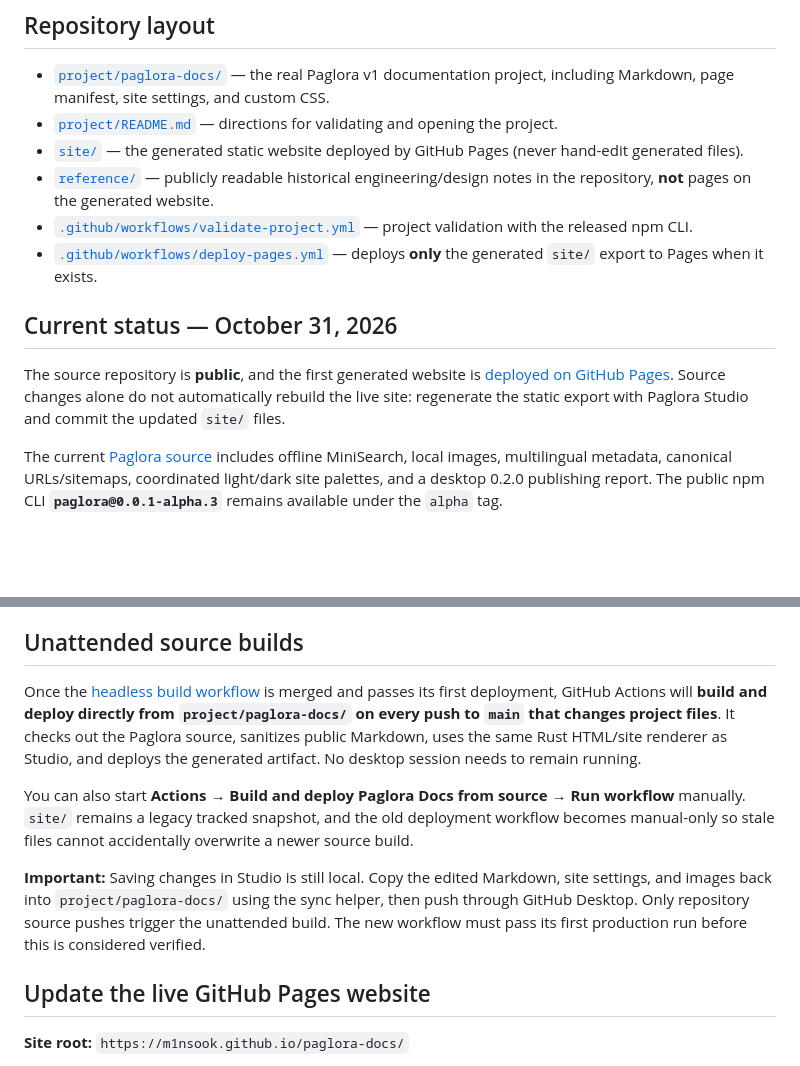
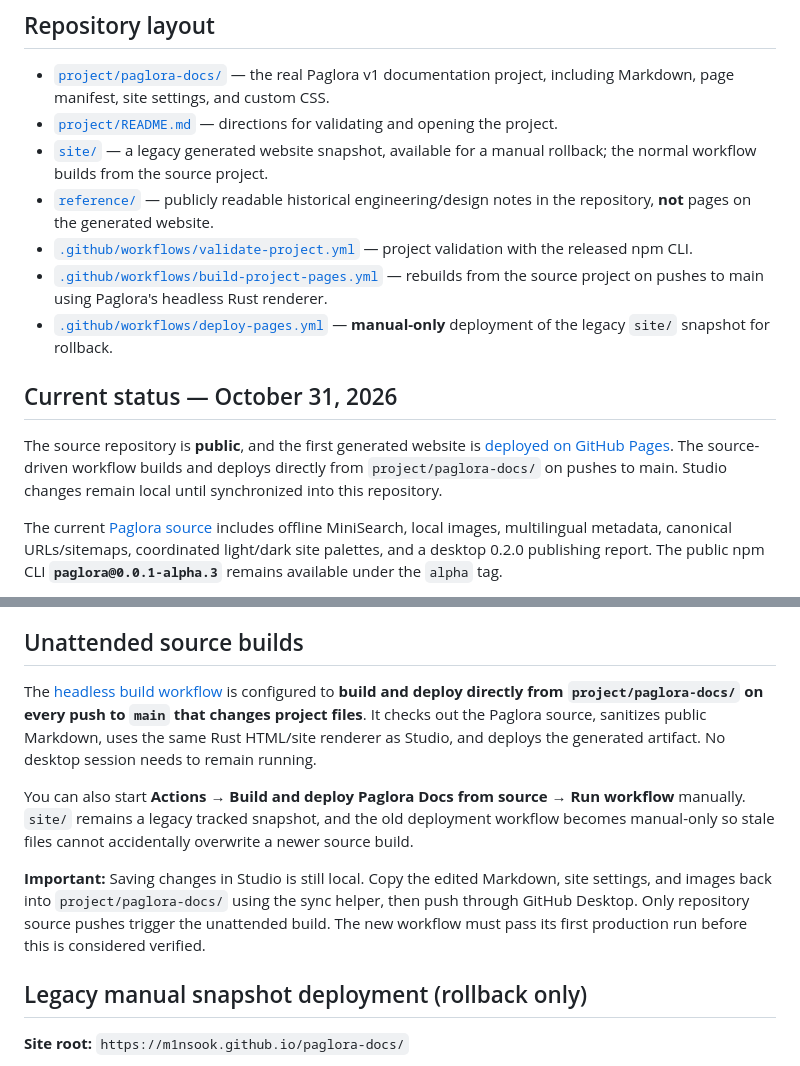
Before and after one commit to m1nsook/paglora-docs, a Markdown page: README.md, 2 parts joined by grey strips. Drawn GitHub-style; blank space fills up the shorter version.

```diff
--- a/README.md
+++ b/README.md
@@ -16,14 +16,15 @@ This **public repository** contains the official Paglora documentation source an
 
 - [`project/paglora-docs/`](project/paglora-docs/) — the real Paglora v1 documentation project, including Markdown, page manifest, site settings, and custom CSS.
 - [`project/README.md`](project/README.md) — directions for validating and opening the project.
-- [`site/`](site/) — the generated static website deployed by GitHub Pages (never hand-edit generated files).
+- [`site/`](site/) — a legacy generated website snapshot, available for a manual rollback; the normal workflow builds from the source project.
 - [`reference/`](reference/) — publicly readable historical engineering/design notes in the repository, **not** pages on the generated website.
 - [`.github/workflows/validate-project.yml`](.github/workflows/validate-project.yml) — project validation with the released npm CLI.
-- [`.github/workflows/deploy-pages.yml`](.github/workflows/deploy-pages.yml) — deploys **only** the generated `site/` export to Pages when it exists.
+- [`.github/workflows/build-project-pages.yml`](.github/workflows/build-project-pages.yml) — rebuilds from the source project on pushes to main using Paglora's headless Rust renderer.
+- [`.github/workflows/deploy-pages.yml`](.github/workflows/deploy-pages.yml) — **manual-only** deployment of the legacy `site/` snapshot for rollback.
 
 ## Current status — October 31, 2026
 
-The source repository is **public**, and the first generated website is [deployed on GitHub Pages](https://m1nsook.github.io/paglora-docs/). Source changes alone do not automatically rebuild the live site: regenerate the static export with Paglora Studio and commit the updated `site/` files.
+The source repository is **public**, and the first generated website is [deployed on GitHub Pages](https://m1nsook.github.io/paglora-docs/). The source-driven workflow builds and deploys directly from `project/paglora-docs/` on pushes to main. Studio changes remain local until synchronized into this repository.
 
 The current [Paglora source](https://github.com/m1nsook/paglora) includes offline MiniSearch, local images, multilingual metadata, canonical URLs/sitemaps, coordinated light/dark site palettes, and a desktop 0.2.0 publishing report. The public npm CLI **`paglora@0.0.1-alpha.3`** remains available under the `alpha` tag.
 
@@ -50,12 +51,12 @@ Use the [Windows sync helper](scripts/sync-from-studio.ps1) to back up and insta
 
 ## Unattended source builds
 
-Once the [headless build workflow](.github/workflows/build-project-pages.yml) is merged and passes its first deployment, GitHub Actions will **build and deploy directly from `project/paglora-docs/` on every push to `main` that changes project files**. It checks out the Paglora source, sanitizes public Markdown, uses the same Rust HTML/site renderer as Studio, and deploys the generated artifact. No desktop session needs to remain running.
+The [headless build workflow](.github/workflows/build-project-pages.yml) is configured to **build and deploy directly from `project/paglora-docs/` on every push to `main` that changes project files**. It checks out the Paglora source, sanitizes public Markdown, uses the same Rust HTML/site renderer as Studio, and deploys the generated artifact. No desktop session needs to remain running.
 
 You can also start **Actions → Build and deploy Paglora Docs from source → Run workflow** manually. `site/` remains a legacy tracked snapshot, and the old deployment workflow becomes manual-only so stale files cannot accidentally overwrite a newer source build.
 
 **Important:** Saving changes in Studio is still local. Copy the edited Markdown, site settings, and images back into `project/paglora-docs/` using the sync helper, then push through GitHub Desktop. Only repository source pushes trigger the unattended build. The new workflow must pass its first production run before this is considered verified.
-## Update the live GitHub Pages website
+## Legacy manual snapshot deployment (rollback only)
 
 **Site root:** `https://m1nsook.github.io/paglora-docs/`
 
```
